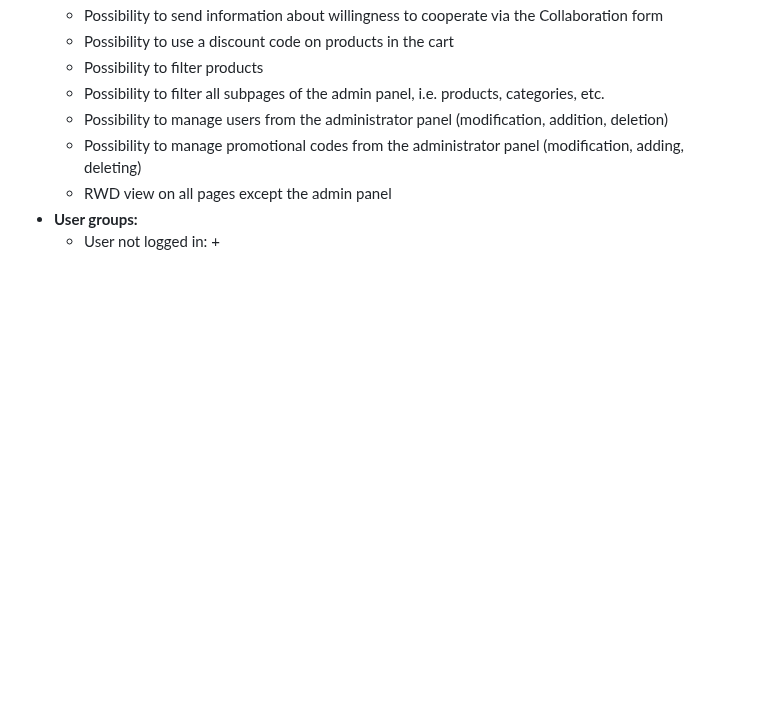
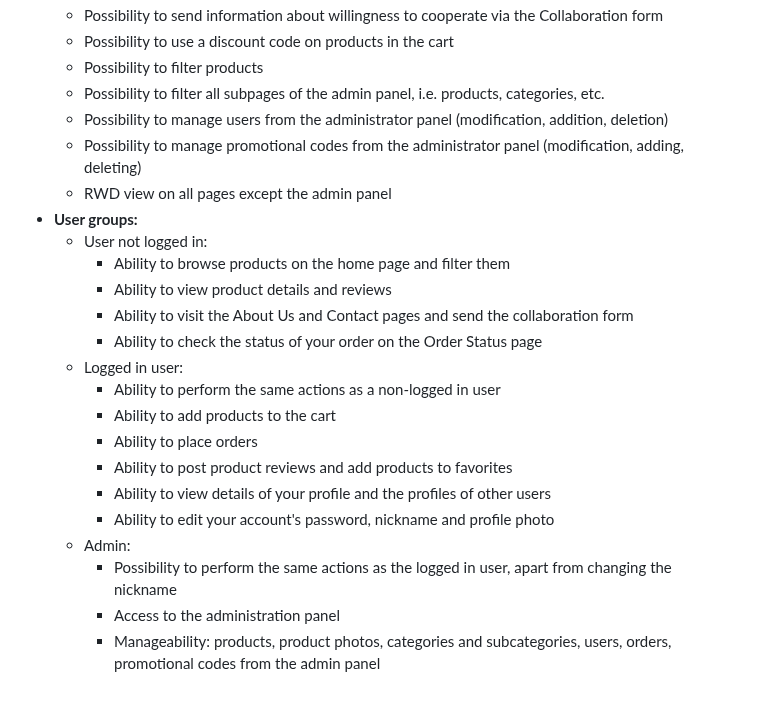
Before and after one commit to tymek300/Selene.io, a Markdown page: README.md, the part around the change. Rendered like a GitHub page; blank space fills up the shorter version.

```diff
--- a/README.md
+++ b/README.md
@@ -56,4 +56,18 @@ The goal of the Lunar e-commerce project, which sells software and gift cards, i
    * RWD view on all pages except the admin panel
 - **User groups:**
   * User not logged in:
-    +
+    + Ability to browse products on the home page and filter them
+    + Ability to view product details and reviews
+    + Ability to visit the About Us and Contact pages and send the collaboration form
+    + Ability to check the status of your order on the Order Status page
+  * Logged in user:
+    + Ability to perform the same actions as a non-logged in user
+    + Ability to add products to the cart
+    + Ability to place orders
+    + Ability to post product reviews and add products to favorites
+    + Ability to view details of your profile and the profiles of other users
+    + Ability to edit your account's password, nickname and profile photo
+  * Admin:
+    + Possibility to perform the same actions as the logged in user, apart from changing the nickname
+    + Access to the administration panel
+    + Manageability: products, product photos, categories and subcategories, users, orders, promotional codes from the admin panel
```
